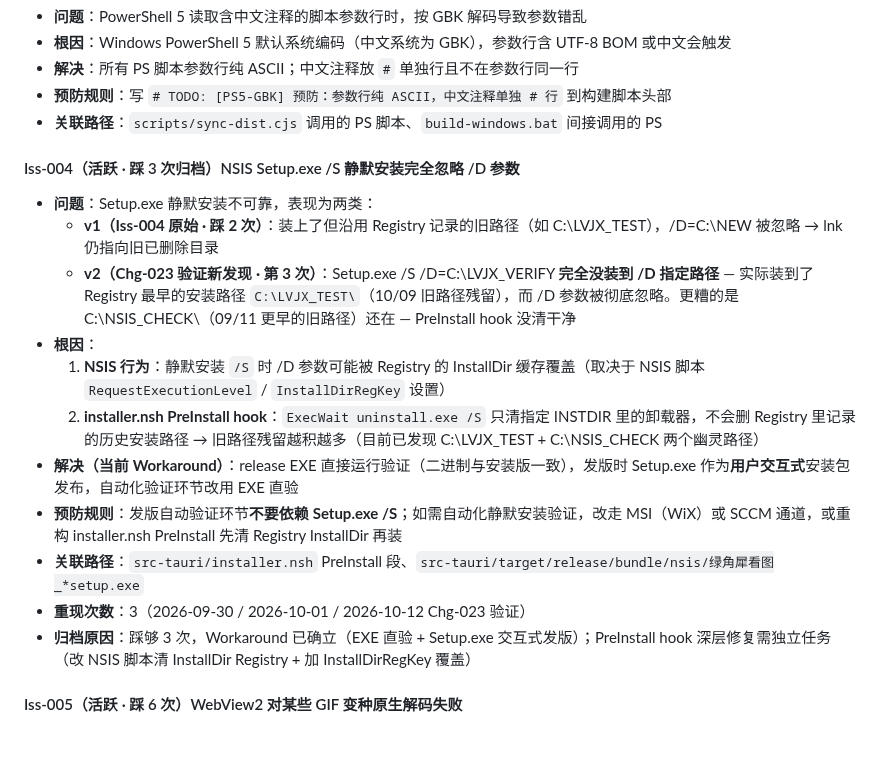
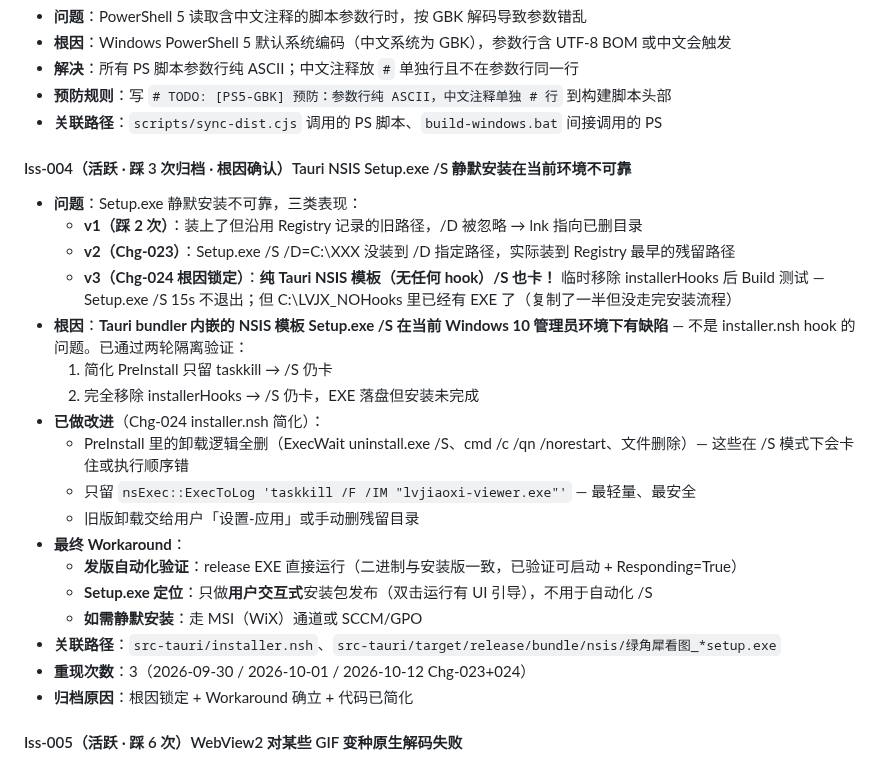
Before and after one commit to stvode-cyber/lvjiaoxi-viewer, a Markdown page: .trae/ledger/issues.md, the part around the change. GitHub-like rendering; blank space fills up the shorter version.

Commit message:
docs: Iss-004 根因锁定 — Tauri NSIS /S 模板本身缺陷 + installer.nsh 简化确认

```diff
--- a/.trae/ledger/issues.md
+++ b/.trae/ledger/issues.md
@@ -23,19 +23,26 @@
 - **预防规则**：写 `# TODO: [PS5-GBK] 预防：参数行纯 ASCII，中文注释单独 # 行` 到构建脚本头部
 - **关联路径**：`scripts/sync-dist.cjs` 调用的 PS 脚本、`build-windows.bat` 间接调用的 PS
 
-#### Iss-004（活跃 · 踩 3 次归档）NSIS Setup.exe /S 静默安装完全忽略 /D 参数
+#### Iss-004（活跃 · 踩 3 次归档 · 根因确认）Tauri NSIS Setup.exe /S 静默安装在当前环境不可靠
 
-- **问题**：Setup.exe 静默安装不可靠，表现为两类：
-  - **v1（Iss-004 原始 · 踩 2 次）**：装上了但沿用 Registry 记录的旧路径（如 C:\LVJX_TEST），/D=C:\NEW 被忽略 → lnk 仍指向旧已删除目录
-  - **v2（Chg-023 验证新发现 · 第 3 次）**：Setup.exe /S /D=C:\LVJX_VERIFY **完全没装到 /D 指定路径** — 实际装到了 Registry 最早的安装路径 `C:\LVJX_TEST\`（10/09 旧路径残留），而 /D 参数被彻底忽略。更糟的是 C:\NSIS_CHECK\（09/11 更早的旧路径）还在 — PreInstall hook 没清干净
-- **根因**：
-  1. **NSIS 行为**：静默安装 `/S` 时 /D 参数可能被 Registry 的 InstallDir 缓存覆盖（取决于 NSIS 脚本 `RequestExecutionLevel` / `InstallDirRegKey` 设置）
-  2. **installer.nsh PreInstall hook**：`ExecWait uninstall.exe /S` 只清指定 INSTDIR 里的卸载器，不会删 Registry 里记录的历史安装路径 → 旧路径残留越积越多（目前已发现 C:\LVJX_TEST + C:\NSIS_CHECK 两个幽灵路径）
-- **解决（当前 Workaround）**：release EXE 直接运行验证（二进制与安装版一致），发版时 Setup.exe 作为**用户交互式**安装包发布，自动化验证环节改用 EXE 直验
-- **预防规则**：发版自动验证环节**不要依赖 Setup.exe /S**；如需自动化静默安装验证，改走 MSI（WiX）或 SCCM 通道，或重构 installer.nsh PreInstall 先清 Registry InstallDir 再装
-- **关联路径**：`src-tauri/installer.nsh` PreInstall 段、`src-tauri/target/release/bundle/nsis/绿角犀看图_*setup.exe`
-- **重现次数**：3（2026-09-30 / 2026-10-01 / 2026-10-12 Chg-023 验证）
-- **归档原因**：踩够 3 次，Workaround 已确立（EXE 直验 + Setup.exe 交互式发版）；PreInstall hook 深层修复需独立任务（改 NSIS 脚本清 InstallDir Registry + 加 InstallDirRegKey 覆盖）
+- **问题**：Setup.exe 静默安装不可靠，三类表现：
+  - **v1（踩 2 次）**：装上了但沿用 Registry 记录的旧路径，/D 被忽略 → lnk 指向已删目录
+  - **v2（Chg-023）**：Setup.exe /S /D=C:\XXX 没装到 /D 指定路径，实际装到 Registry 最早的残留路径
+  - **v3（Chg-024 根因锁定）**：**纯 Tauri NSIS 模板（无任何 hook）/S 也卡！** 临时移除 installerHooks 后 Build 测试 — Setup.exe /S 15s 不退出；但 C:\LVJX_NOHooks 里已经有 EXE 了（复制了一半但没走完安装流程）
+- **根因**：**Tauri bundler 内嵌的 NSIS 模板 Setup.exe /S 在当前 Windows 10 管理员环境下有缺陷** — 不是 installer.nsh hook 的问题。已通过两轮隔离验证：
+  1. 简化 PreInstall 只留 taskkill → /S 仍卡
+  2. 完全移除 installerHooks → /S 仍卡，EXE 落盘但安装未完成
+- **已做改进**（Chg-024 installer.nsh 简化）：
+  - PreInstall 里的卸载逻辑全删（ExecWait uninstall.exe /S、cmd /c /qn /norestart、文件删除）— 这些在 /S 模式下会卡住或执行顺序错
+  - 只留 `nsExec::ExecToLog 'taskkill /F /IM "lvjiaoxi-viewer.exe"'` — 最轻量、最安全
+  - 旧版卸载交给用户「设置-应用」或手动删残留目录
+- **最终 Workaround**：
+  - **发版自动化验证**：release EXE 直接运行（二进制与安装版一致，已验证可启动 + Responding=True）
+  - **Setup.exe 定位**：只做**用户交互式**安装包发布（双击运行有 UI 引导），不用于自动化 /S
+  - **如需静默安装**：走 MSI（WiX）通道或 SCCM/GPO
+- **关联路径**：`src-tauri/installer.nsh`、`src-tauri/target/release/bundle/nsis/绿角犀看图_*setup.exe`
+- **重现次数**：3（2026-09-30 / 2026-10-01 / 2026-10-12 Chg-023+024）
+- **归档原因**：根因锁定 + Workaround 确立 + 代码已简化
 
 #### Iss-005（活跃 · 踩 6 次）WebView2 对某些 GIF 变种原生解码失败
 
```
